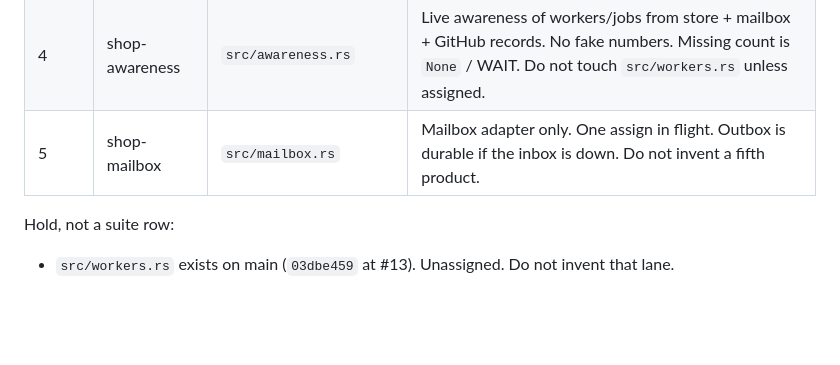
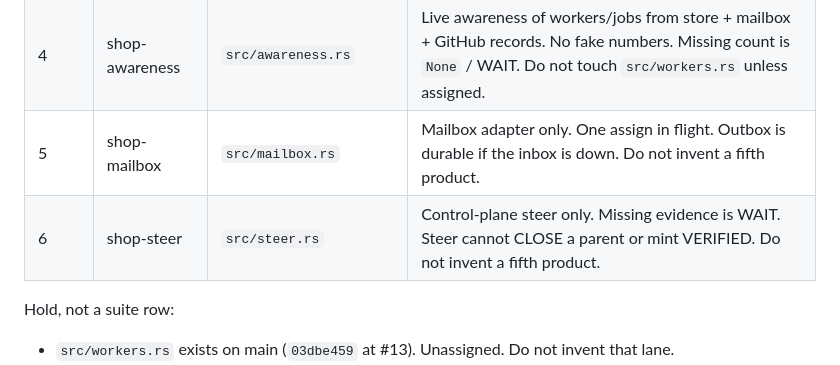
Before and after one commit to halthinks/shop-floor, a Markdown page: docs/SUITE_ROADMAP.md, the part around the change. Rendered like a GitHub page; blank space fills up the shorter version.

Commit message:
Name shop-steer as the next unused suite leftover.
Mailbox already has a green merge. leftover:none is only legal when every named SUITE_ROADMAP row is green. Adding shop-steer / src/steer.rs creates that work. Steer stays control-plane only: WAIT on missing evidence, no CLOSE, no VERIFIED, no fifth product.

Co-authored-by: jetgause <jetgause@users.noreply.github.com>

```diff
--- a/docs/SUITE_ROADMAP.md
+++ b/docs/SUITE_ROADMAP.md
@@ -87,6 +87,7 @@ evidence is WAIT. Do not invent a fifth product.
 | 3 | shop-proving | `src/proving.rs` | Thin proving helpers only. Do not rewrite `tests/aasm_proving.rs` unless that file is also owned later. |
 | 4 | shop-awareness | `src/awareness.rs` | Live awareness of workers/jobs from store + mailbox + GitHub records. No fake numbers. Missing count is `None` / WAIT. Do not touch `src/workers.rs` unless assigned. |
 | 5 | shop-mailbox | `src/mailbox.rs` | Mailbox adapter only. One assign in flight. Outbox is durable if the inbox is down. Do not invent a fifth product. |
+| 6 | shop-steer | `src/steer.rs` | Control-plane steer only. Missing evidence is WAIT. Steer cannot CLOSE a parent or mint VERIFIED. Do not invent a fifth product. |
 
 Hold, not a suite row:
 
```
